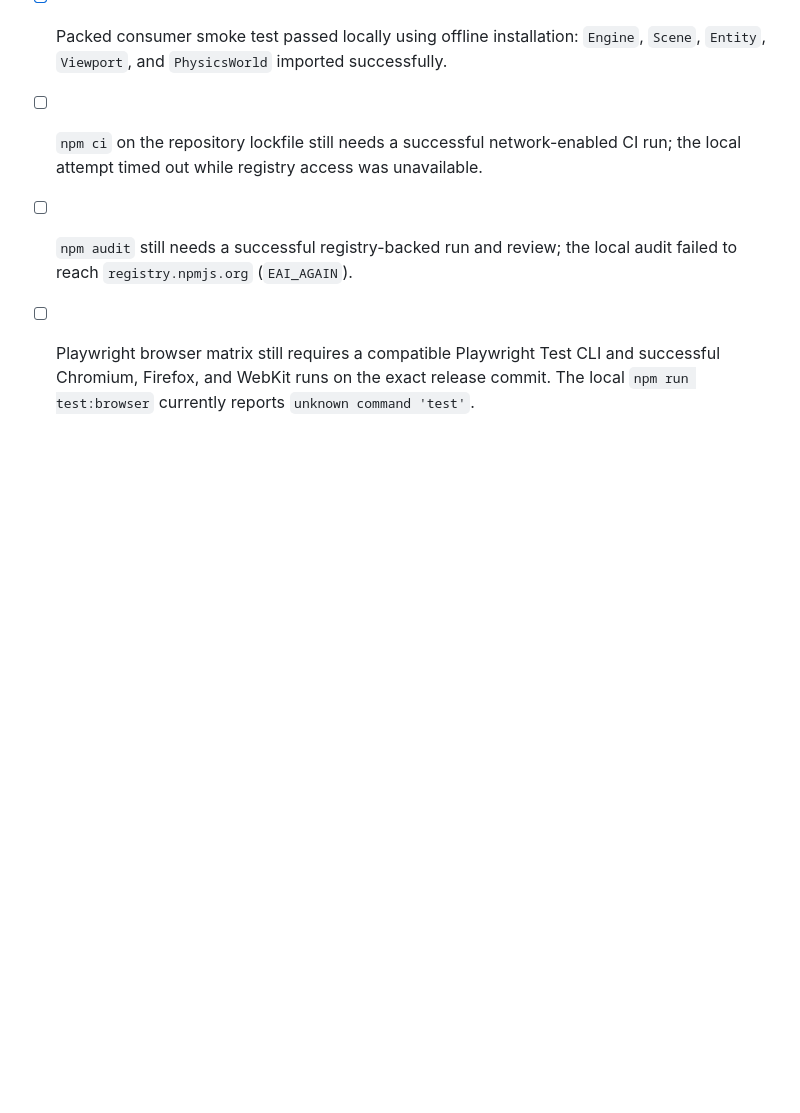
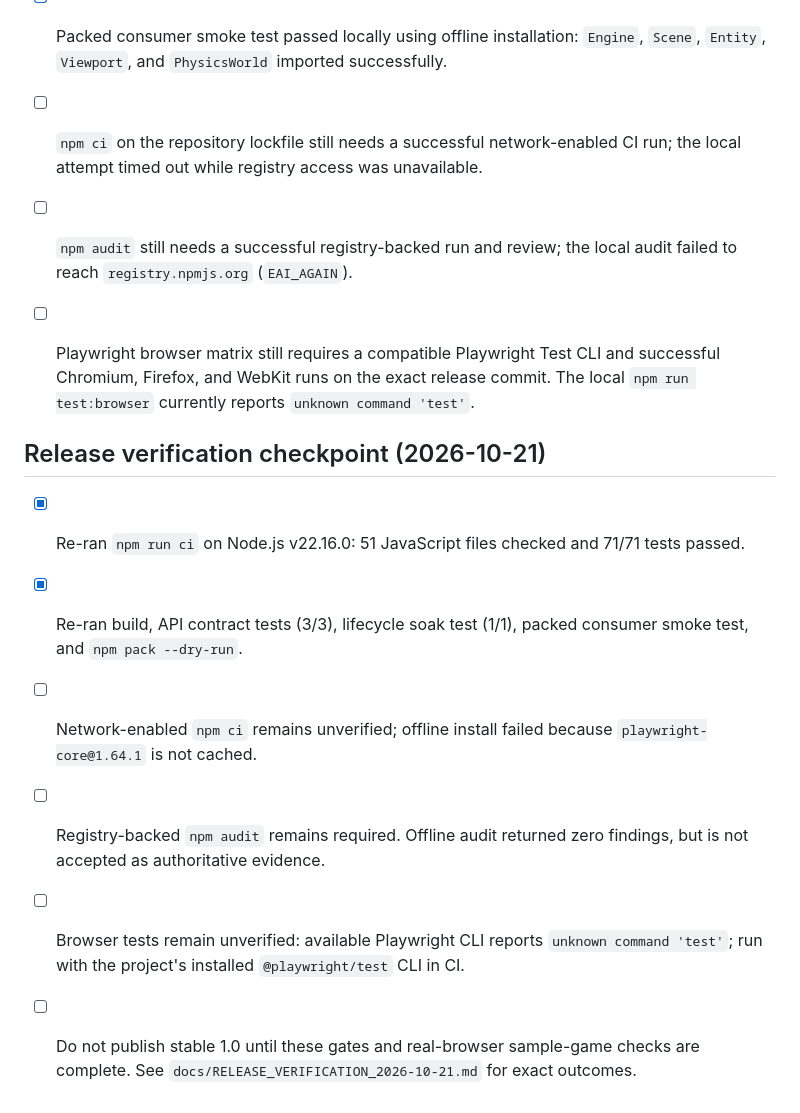
Before and after one commit to Shreongit/Shreyas.2.Dimensional.Web.Game.Engine, a Markdown page: RELEASE_CHECKLIST.md, the part around the change. Drawn GitHub-style; blank space fills up the shorter version.

Commit message:
Release Verification Checkpoint

```diff
--- a/RELEASE_CHECKLIST.md
+++ b/RELEASE_CHECKLIST.md
@@ -80,3 +80,12 @@ A `package-lock.json` has now been generated and included. A local `npm ci` atte
 - [ ] `npm ci` on the repository lockfile still needs a successful network-enabled CI run; the local attempt timed out while registry access was unavailable.
 - [ ] `npm audit` still needs a successful registry-backed run and review; the local audit failed to reach `registry.npmjs.org` (`EAI_AGAIN`).
 - [ ] Playwright browser matrix still requires a compatible Playwright Test CLI and successful Chromium, Firefox, and WebKit runs on the exact release commit. The local `npm run test:browser` currently reports `unknown command 'test'`.
+
+
+## Release verification checkpoint (2026-10-21)
+- [x] Re-ran `npm run ci` on Node.js v22.16.0: 51 JavaScript files checked and 71/71 tests passed.
+- [x] Re-ran build, API contract tests (3/3), lifecycle soak test (1/1), packed consumer smoke test, and `npm pack --dry-run`.
+- [ ] Network-enabled `npm ci` remains unverified; offline install failed because `playwright-core@1.64.1` is not cached.
+- [ ] Registry-backed `npm audit` remains required. Offline audit returned zero findings, but is not accepted as authoritative evidence.
+- [ ] Browser tests remain unverified: available Playwright CLI reports `unknown command 'test'`; run with the project's installed `@playwright/test` CLI in CI.
+- [ ] Do not publish stable 1.0 until these gates and real-browser sample-game checks are complete. See `docs/RELEASE_VERIFICATION_2026-10-21.md` for exact outcomes.
```
Also changed, not shown: docs/RELEASE_VERIFICATION_2026-10-21.md (added, +36 -0 lines).
